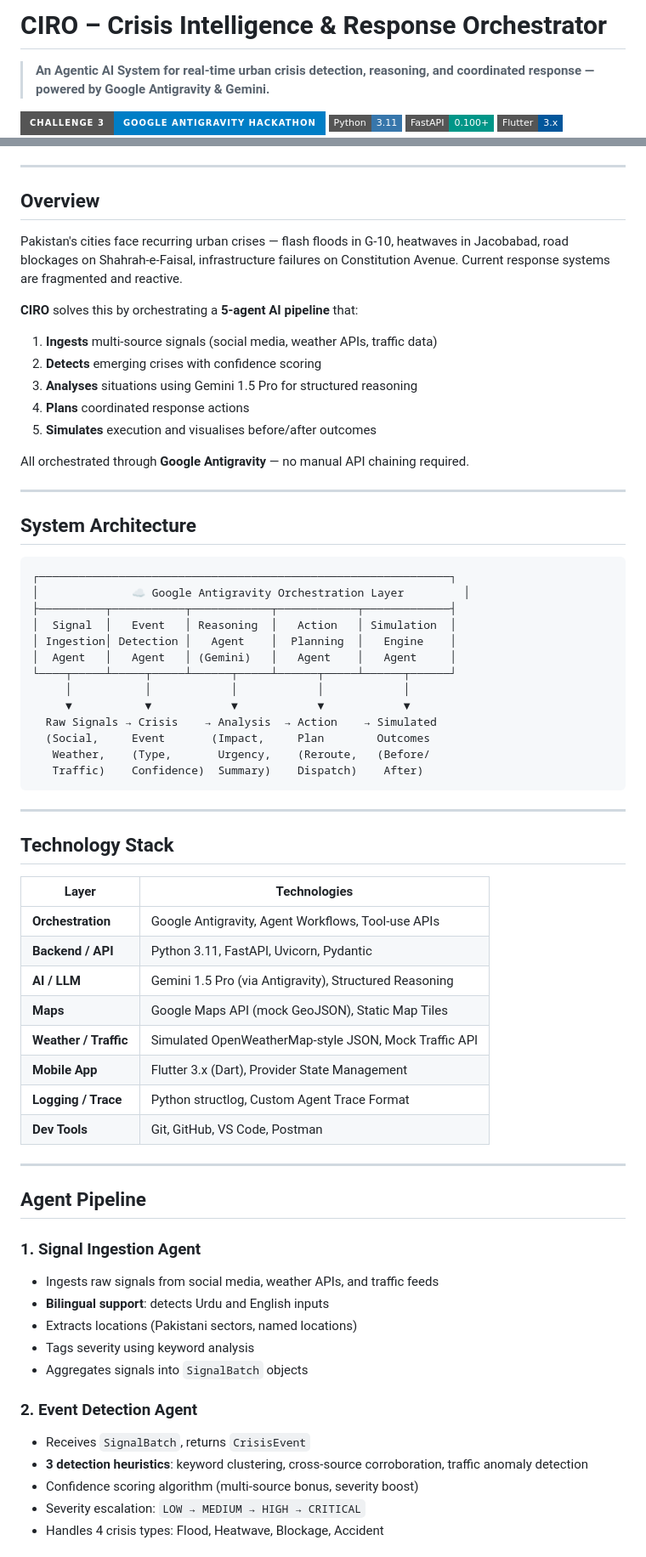
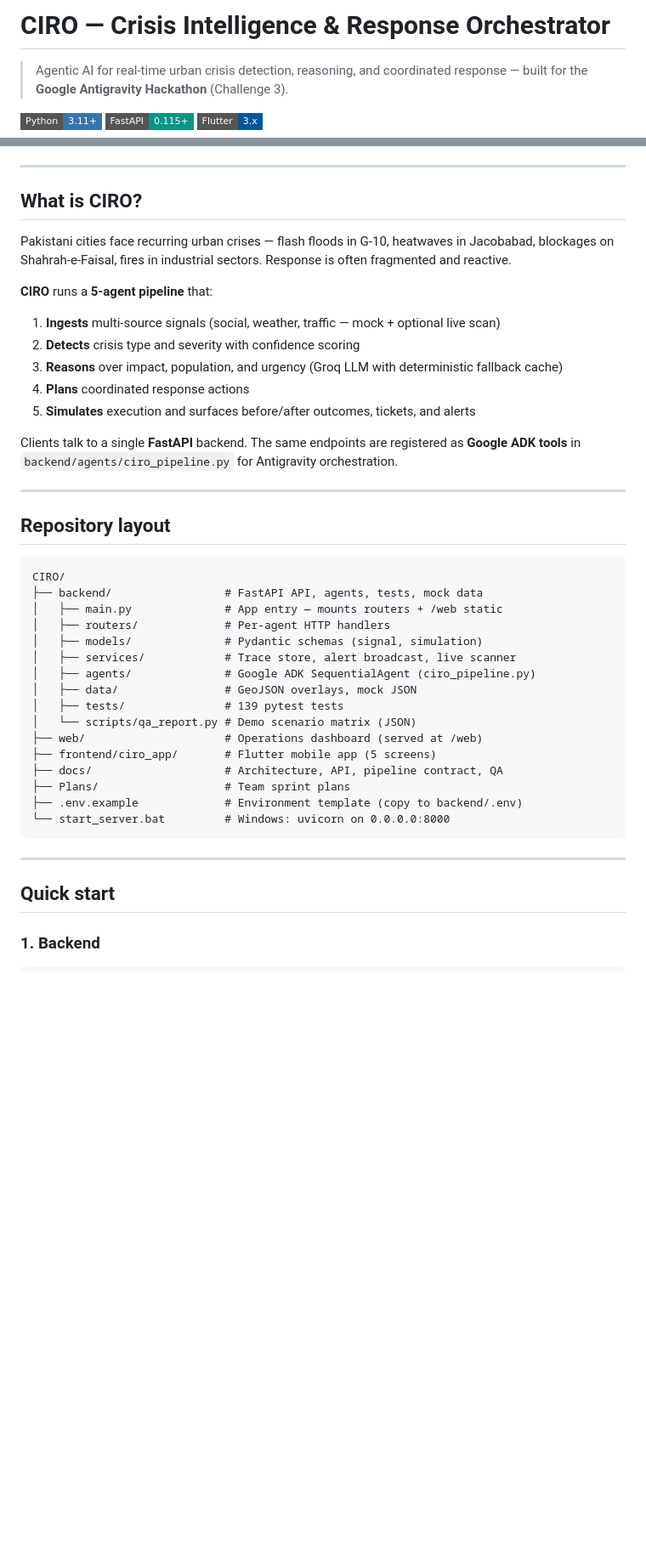
Before and after one commit to shayanop/CIRO, a Markdown page: README.md, 2 parts joined by grey strips. Shown at 85% size. Drawn GitHub-style; badges without logos; blank space fills up the shorter version.

````diff
--- a/README.md
+++ b/README.md
@@ -1,8 +1,7 @@
-# CIRO – Crisis Intelligence & Response Orchestrator
+# CIRO — Crisis Intelligence & Response Orchestrator
 
-> **An Agentic AI System for real-time urban crisis detection, reasoning, and coordinated response — powered by Google Antigravity & Gemini.**
+> Agentic AI for real-time urban crisis detection, reasoning, and coordinated response — built for the **Google Antigravity Hackathon** (Challenge 3).
 
-[![Google Antigravity Hackathon](https://img.shields.io/badge/Challenge%203-Google%20Antigravity%20Hackathon-blue?style=for-the-badge)]()
-[![Python](https://img.shields.io/badge/Python-3.11-3776AB?style=flat-square&logo=python&logoColor=white)]()
-[![FastAPI](https://img.shields.io/badge/FastAPI-0.100+-009688?style=flat-square&logo=fastapi&logoColor=white)]()
+[![Python](https://img.shields.io/badge/Python-3.11+-3776AB?style=flat-square&logo=python&logoColor=white)]()
+[![FastAPI](https://img.shields.io/badge/FastAPI-0.115+-009688?style=flat-square&logo=fastapi&logoColor=white)]()
 [![Flutter](https://img.shields.io/badge/Flutter-3.x-02569B?style=flat-square&logo=flutter&logoColor=white)]()
@@ -10,69 +8,46 @@
 
 ---
 
-## Overview
+## What is CIRO?
 
-Pakistan's cities face recurring urban crises — flash floods in G-10, heatwaves in Jacobabad, road blockages on Shahrah-e-Faisal, infrastructure failures on Constitution Avenue. Current response systems are fragmented and reactive.
+Pakistani cities face recurring urban crises — flash floods in G-10, heatwaves in Jacobabad, blockages on Shahrah-e-Faisal, fires in industrial sectors. Response is often fragmented and reactive.
 
-**CIRO** solves this by orchestrating a **5-agent AI pipeline** that:
-1. **Ingests** multi-source signals (social media, weather APIs, traffic data)
-2. **Detects** emerging crises with confidence scoring
-3. **Analyses** situations using Gemini 1.5 Pro for structured reasoning
+**CIRO** runs a **5-agent pipeline** that:
+
+1. **Ingests** multi-source signals (social, weather, traffic — mock + optional live scan)
+2. **Detects** crisis type and severity with confidence scoring
+3. **Reasons** over impact, population, and urgency (Groq LLM with deterministic fallback cache)
 4. **Plans** coordinated response actions
-5. **Simulates** execution and visualises before/after outcomes
+5. **Simulates** execution and surfaces before/after outcomes, tickets, and alerts
 
-All orchestrated through **Google Antigravity** — no manual API chaining required.
+Clients talk to a single **FastAPI** backend. The same endpoints are registered as **Google ADK tools** in `backend/agents/ciro_pipeline.py` for Antigravity orchestration.
 
 ---
 
-## System Architecture
+## Repository layout
 
 ```
-┌──────────────────────────────────────────────────────────────┐
-│              ☁ Google Antigravity Orchestration Layer         │
-├──────────┬───────────┬────────────┬────────────┬─────────────┤
-│  Signal  │   Event   │ Reasoning  │   Action   │ Simulation  │
-│ Ingestion│ Detection │   Agent    │  Planning  │   Engine    │
-│  Agent   │   Agent   │ (Gemini)   │   Agent    │   Agent     │
-└────┬─────┴─────┬─────┴──────┬─────┴──────┬─────┴──────┬──────┘
-     │           │            │            │            │
-     ▼           ▼            ▼            ▼            ▼
-  Raw Signals → Crisis    → Analysis  → Action    → Simulated
-  (Social,     Event       (Impact,     Plan        Outcomes
-   Weather,    (Type,       Urgency,    (Reroute,   (Before/
-   Traffic)    Confidence)  Summary)    Dispatch)    After)
+CIRO/
+├── backend/                 # FastAPI API, agents, tests, mock data
+│   ├── main.py              # App entry — mounts routers + /web static
+│   ├── routers/             # Per-agent HTTP handlers
+│   ├── models/              # Pydantic schemas (signal, simulation)
+│   ├── services/            # Trace store, alert broadcast, live scanner
+│   ├── agents/              # Google ADK SequentialAgent (ciro_pipeline.py)
+│   ├── data/                # GeoJSON overlays, mock JSON
+│   ├── tests/               # 139 pytest tests
+│   └── scripts/qa_report.py # Demo scenario matrix (JSON)
+├── web/                     # Operations dashboard (served at /web)
+├── frontend/ciro_app/       # Flutter mobile app (5 screens)
+├── docs/                    # Architecture, API, pipeline contract, QA
+├── Plans/                   # Team sprint plans
+├── .env.example             # Environment template (copy to backend/.env)
+└── start_server.bat         # Windows: uvicorn on 0.0.0.0:8000
 ```
 
 ---
 
-## Technology Stack
+## Quick start
 
-| Layer | Technologies |
-|---|---|
-| **Orchestration** | Google Antigravity, Agent Workflows, Tool-use APIs |
-| **Backend / API** | Python 3.11, FastAPI, Uvicorn, Pydantic |
-| **AI / LLM** | Gemini 1.5 Pro (via Antigravity), Structured Reasoning |
-| **Maps** | Google Maps API (mock GeoJSON), Static Map Tiles |
-| **Weather / Traffic** | Simulated OpenWeatherMap-style JSON, Mock Traffic API |
-| **Mobile App** | Flutter 3.x (Dart), Provider State Management |
-| **Logging / Trace** | Python structlog, Custom Agent Trace Format |
-| **Dev Tools** | Git, GitHub, VS Code, Postman |
+### 1. Backend
 
----
-
-## Agent Pipeline
-
-### 1. Signal Ingestion Agent
-- Ingests raw signals from social media, weather APIs, and traffic feeds
-- **Bilingual support**: detects Urdu and English inputs
-- Extracts locations (Pakistani sectors, named locations)
-- Tags severity using keyword analysis
-- Aggregates signals into `SignalBatch` objects
-
-### 2. Event Detection Agent
-- Receives `SignalBatch`, returns `CrisisEvent`
-- **3 detection heuristics**: keyword clustering, cross-source corroboration, traffic anomaly detection
-- Confidence scoring algorithm (multi-source bonus, severity boost)
-- Severity escalation: `LOW → MEDIUM → HIGH → CRITICAL`
-- Handles 4 crisis types: Flood, Heatwave, Blockage, Accident
-
````
Also changed, not shown: other parts of README.md (+250 -157 lines).
